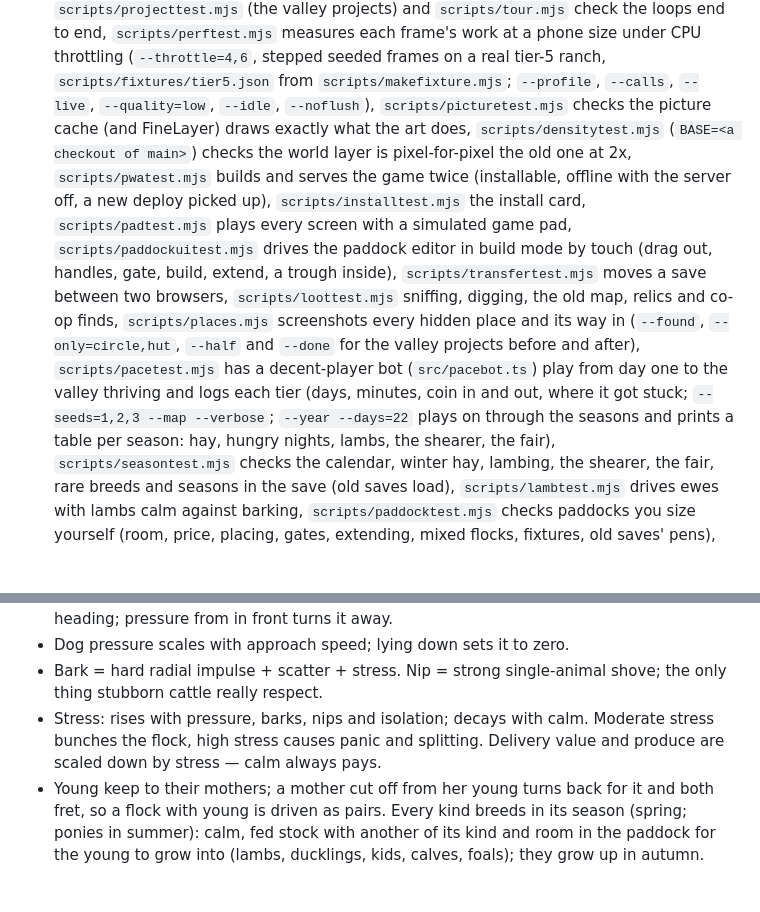
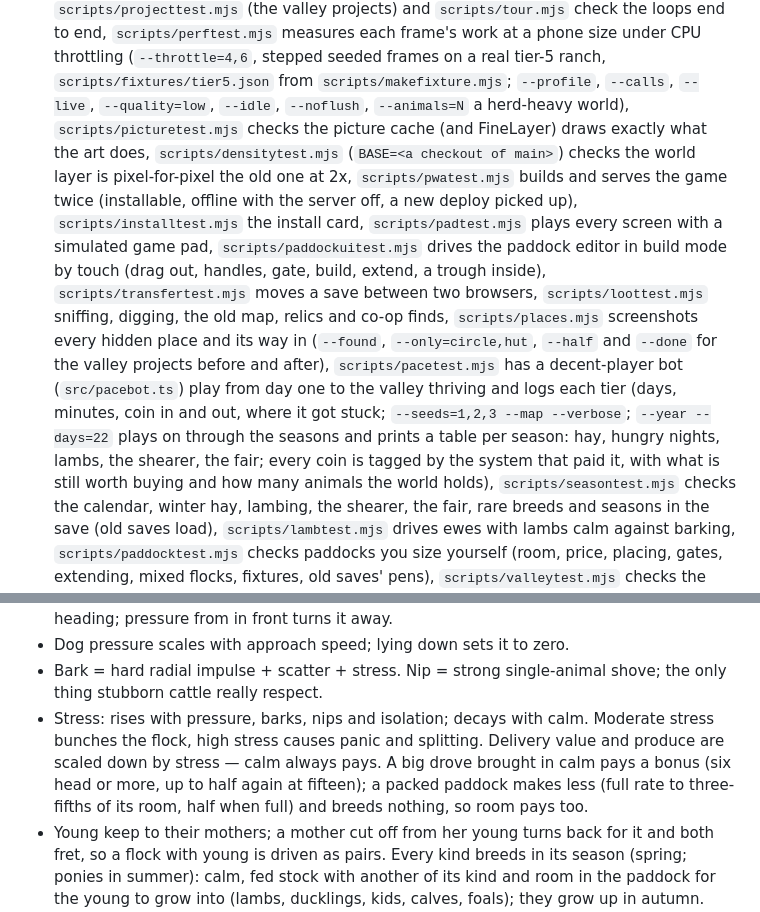
Before and after one commit to Gboneck/come-by, a Markdown page: CLAUDE.md, 2 parts joined by grey strips. Rendered like a GitHub page; blank space fills up the shorter version.

Commit message:
CLAUDE.md: the drove bonus, crowding, pacetest's sources, perftest --animals
Co-Authored-By: Claude Opus 5.5 <noreply@anthropic.com>

```diff
--- a/CLAUDE.md
+++ b/CLAUDE.md
@@ -54,7 +54,7 @@ original and drawn in code. No external art files, ever.
   under CPU throttling (`--throttle=4,6`, stepped seeded frames on a real
   tier-5 ranch, `scripts/fixtures/tier5.json` from
   `scripts/makefixture.mjs`; `--profile`, `--calls`, `--live`,
-  `--quality=low`, `--idle`, `--noflush`), `scripts/picturetest.mjs` checks the picture
+  `--quality=low`, `--idle`, `--noflush`, `--animals=N` a herd-heavy world), `scripts/picturetest.mjs` checks the picture
   cache (and FineLayer) draws exactly what the art does,
   `scripts/densitytest.mjs` (`BASE=<a checkout of main>`) checks the world
   layer is pixel-for-pixel the old one at 2x, `scripts/pwatest.mjs` builds and
@@ -72,7 +72,9 @@ original and drawn in code. No external art files, ever.
   from day one to the valley thriving and logs each tier (days, minutes,
   coin in and out, where it got stuck; `--seeds=1,2,3 --map --verbose`;
   `--year --days=22` plays on through the seasons and prints a table per
-  season: hay, hungry nights, lambs, the shearer, the fair),
+  season: hay, hungry nights, lambs, the shearer, the fair; every coin is
+  tagged by the system that paid it, with what is still worth buying and
+  how many animals the world holds),
   `scripts/seasontest.mjs` checks the calendar, winter hay, lambing, the
   shearer, the fair, rare breeds and seasons in the save (old saves load),
   `scripts/lambtest.mjs` drives ewes with lambs calm against barking,
@@ -224,6 +226,9 @@ needs a line there.
 - Stress: rises with pressure, barks, nips and isolation; decays with calm.
   Moderate stress bunches the flock, high stress causes panic and splitting.
   Delivery value and produce are scaled down by stress — calm always pays.
+  A big drove brought in calm pays a bonus (six head or more, up to half
+  again at fifteen); a packed paddock makes less (full rate to three-fifths
+  of its room, half when full) and breeds nothing, so room pays too.
 - Young keep to their mothers; a mother cut off from her young turns back
   for it and both fret, so a flock with young is driven as pairs. Every
   kind breeds in its season (spring; ponies in summer): calm, fed stock
```
